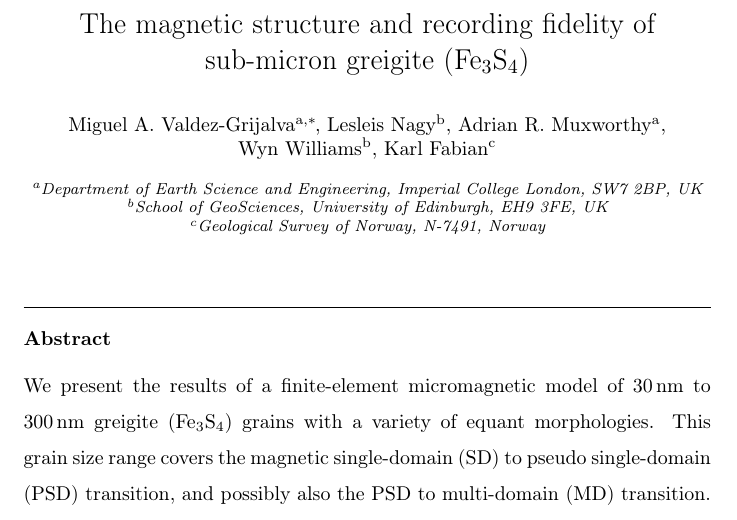
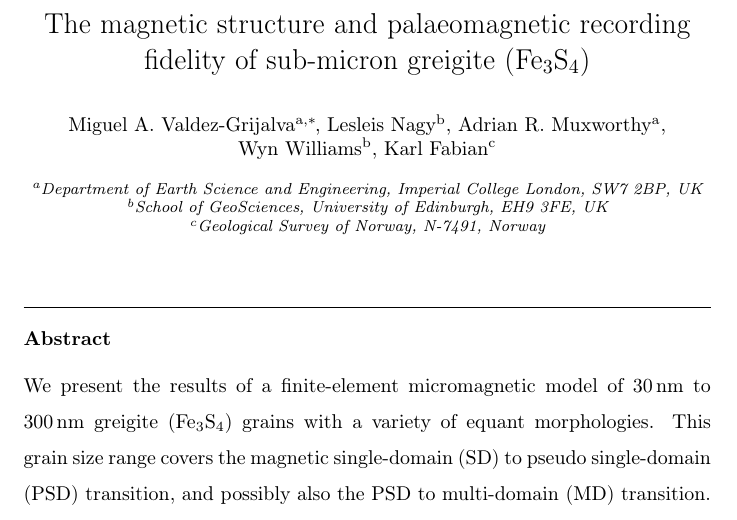
Before and after one commit to miguel-valdez/greigite_paper, a LaTeX paper (Magnetic_Structure_Recording_Fidelity_Greigite.tex): part of page 1 of 38, cut so that both start at the same text. Compiled offline with pdfLaTeX.

Commit message:
revised version for EPSL

```diff
--- a/Magnetic_Structure_Recording_Fidelity_Greigite.tex
+++ b/Magnetic_Structure_Recording_Fidelity_Greigite.tex
@@ -28,7 +28,7 @@
 
 \begin{frontmatter}
 
-\title{The magnetic structure and recording fidelity of sub-micron greigite (Fe$_3$S$_4$)}
+\title{The magnetic structure and palaeomagnetic recording fidelity of sub-micron greigite (Fe$_3$S$_4$)}
 
 \author[ic]{Miguel~A.~Valdez-Grijalva\corref{co}}
 \ead{m.valdez-grijalva13@imperial.ac.uk}
```
Also changed, not shown: 1 other file.
